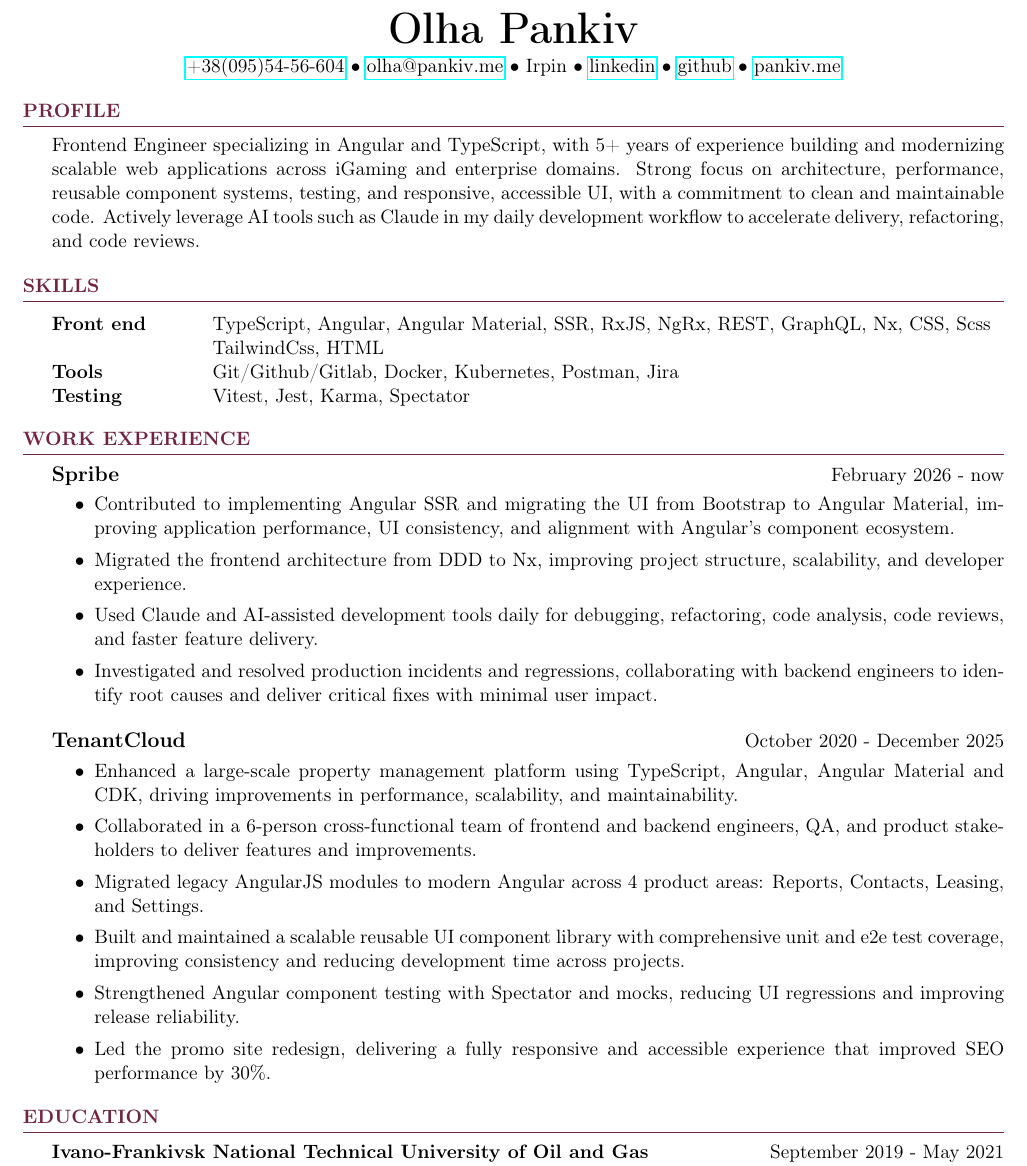
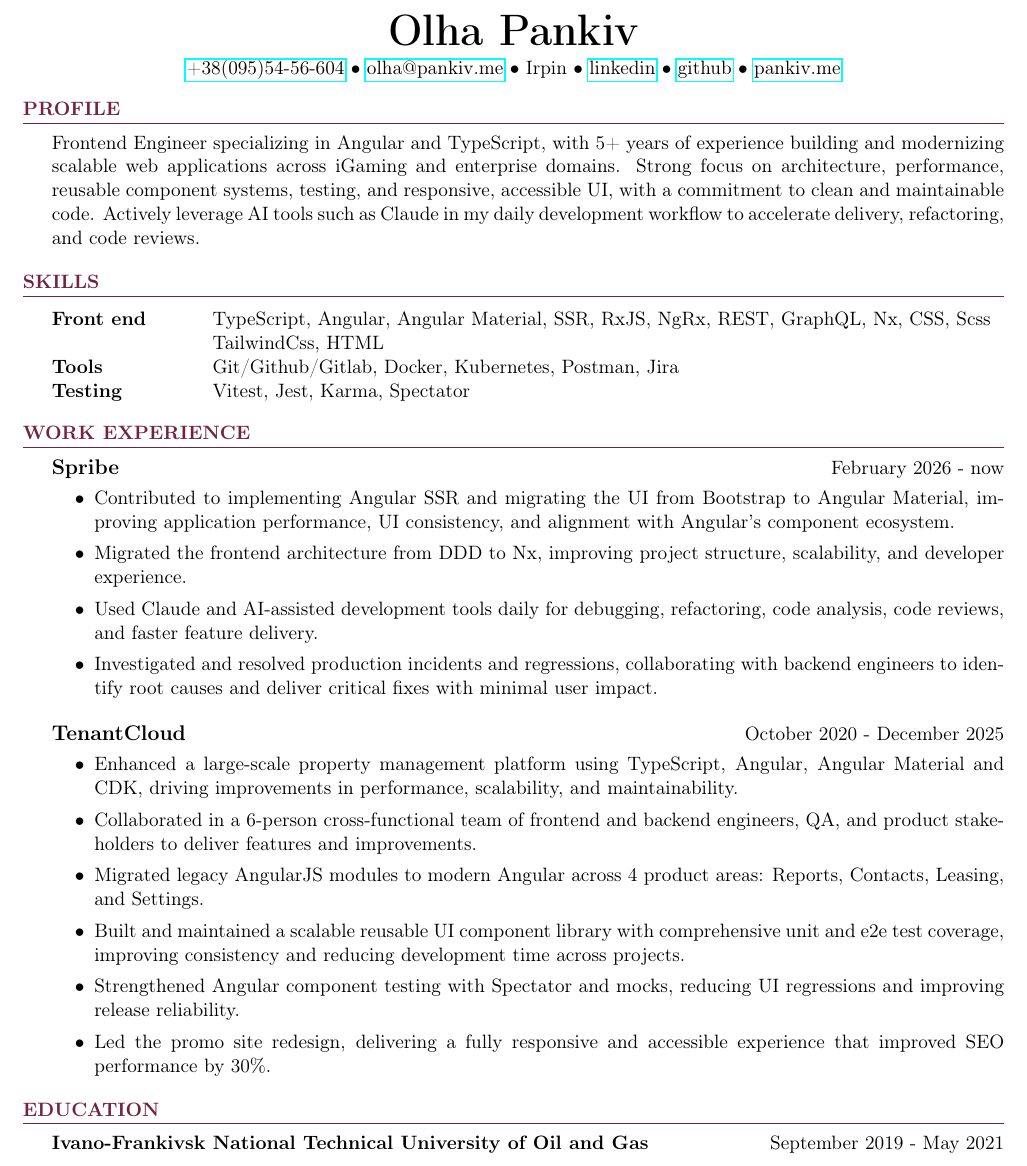
Before and after one commit to oliapankiv/resume-tex, a LaTeX CV (latex/resume.tex): part of the page, cut so that both start at the same text. Compiled offline with pdfLaTeX.

Commit message:
fix profile

```diff
--- a/latex/resume.tex
+++ b/latex/resume.tex
@@ -13,7 +13,7 @@
 
 %===== Header =====%
 \begin{center}
-    \vspace{-10mm}
+    \vspace{-7mm}
     {\Huge \bf {Olha Pankiv}} \\
     \vspace{1mm}
     \href{tel:+380955456604}{+38(095)54-56-604} \textbullet\
@@ -25,6 +25,7 @@
 \end{center}
 
 %===== Profile =====%
+\vspace{-0.5mm}
 \begin{rSection}{Profile}
     {Frontend Engineer specializing in Angular and TypeScript, with 5+ years of experience building and modernizing scalable web applications across iGaming and enterprise domains. Strong focus on architecture, performance, reusable component systems, testing, and responsive, accessible UI, with a commitment to clean and maintainable code. Actively leverage AI tools such as Claude in my daily development workflow to accelerate delivery, refactoring, and code reviews.
 }
```
